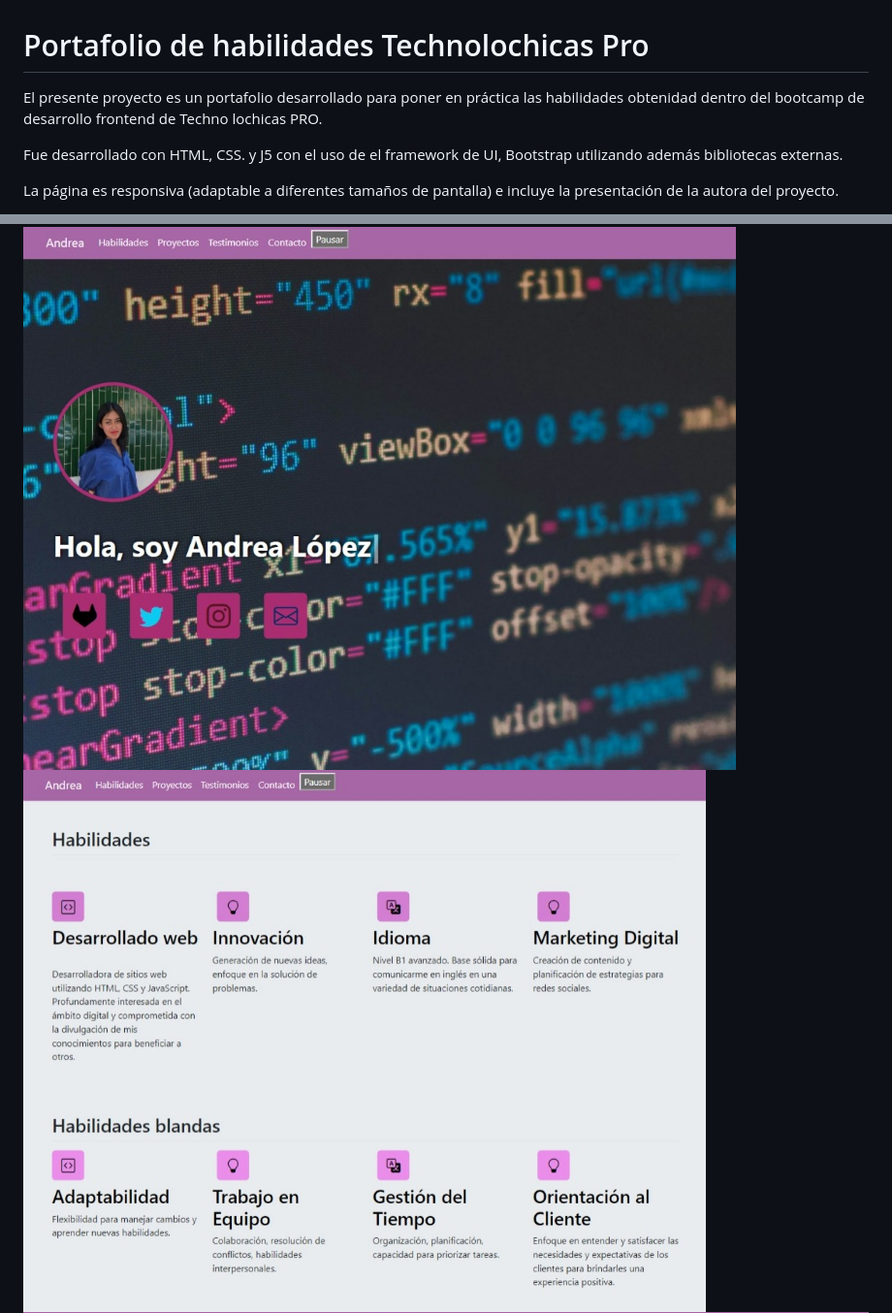
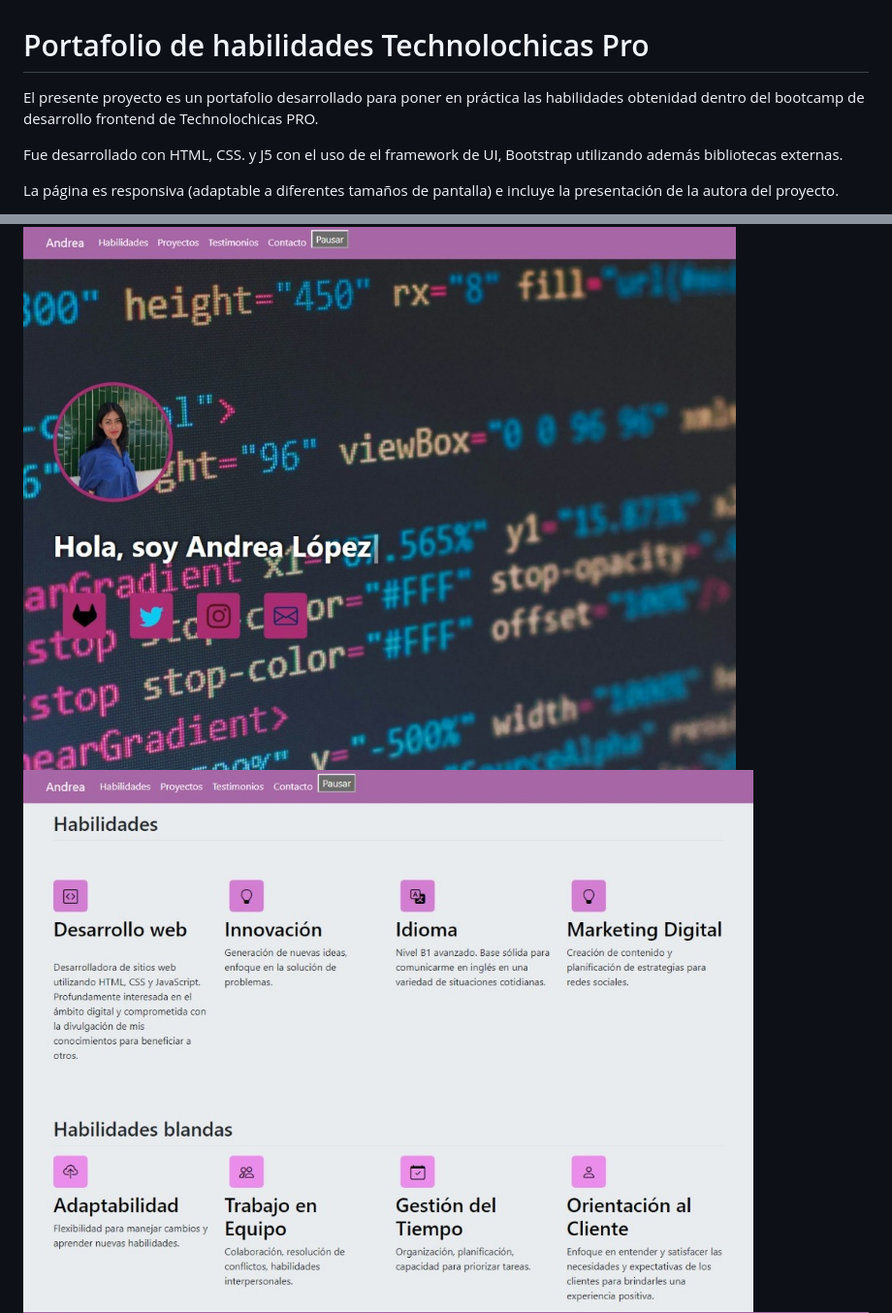
Before and after one commit to andi-goldfish/Portafolio, a Markdown page: README.md, 2 parts joined by grey strips. Shown: that part at 97% size. Drawn GitHub-style; pictures changed too: assets/readme/p2.jpeg.

```diff
--- a/README.md
+++ b/README.md
@@ -1,6 +1,6 @@
 # Portafolio de habilidades Technolochicas Pro
 
-El presente proyecto es un portafolio desarrollado para poner en práctica las habilidades obtenidad dentro del bootcamp de desarrollo frontend de Techno lochicas PRO.
+El presente proyecto es un portafolio desarrollado para poner en práctica las habilidades obtenidad dentro del bootcamp de desarrollo frontend de Technolochicas PRO.
 
 Fue desarrollado con HTML, CSS. y J5 con el uso de el framework de UI, Bootstrap utilizando además bibliotecas externas.
 
```
Also changed, not shown: 2 other files.
